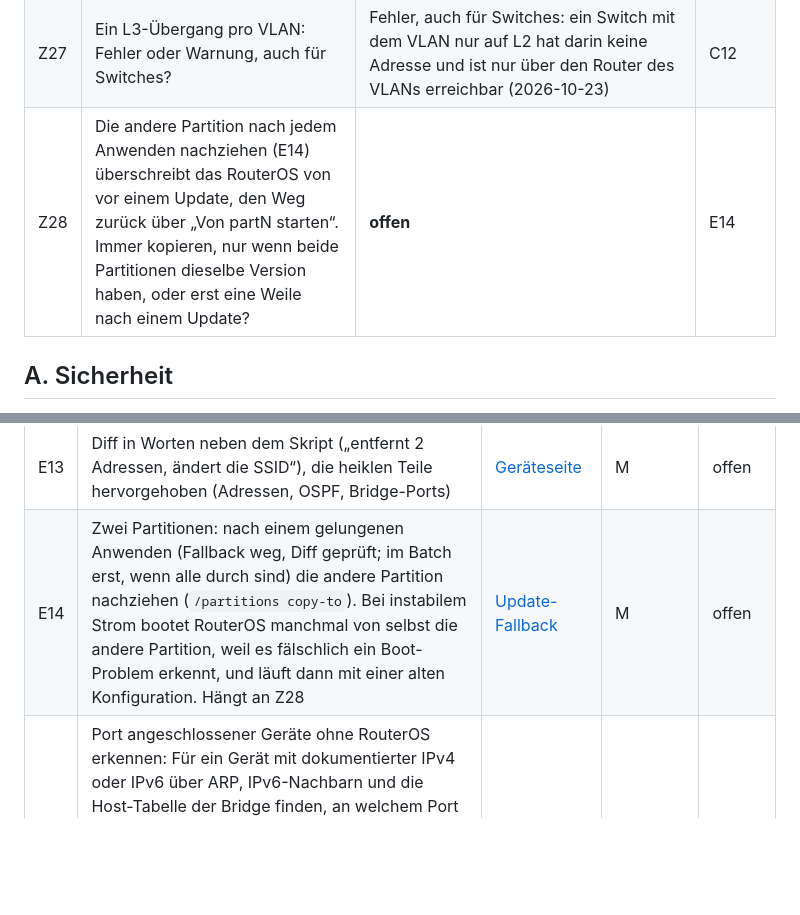
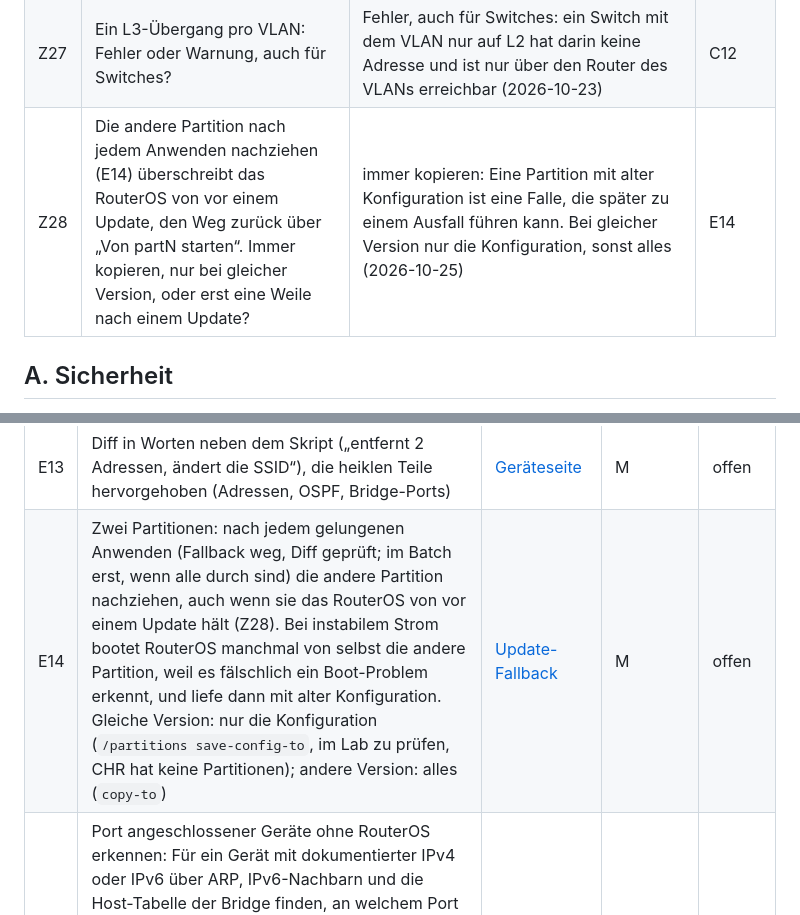
Before and after one commit to koa/netbox-provisioner, a Markdown page: docs/todo.md, 2 parts joined by grey strips. Drawn GitHub-style; blank space fills up the shorter version.

Commit message:
decide to always sync the second partition
A partition left with an old configuration is a trap that can take a
device down much later, when power trouble boots it, so E14 copies
after every apply, even over the RouterOS an update left as the way
back: the configuration alone where both run the same version, the
whole partition otherwise.

Co-Authored-By: Claude Opus 5.5 <noreply@anthropic.com>

```diff
--- a/docs/todo.md
+++ b/docs/todo.md
@@ -46,7 +46,7 @@ Entscheidung erledigt, wandert sie nach [done.md](done.md#entscheidungen).
 | Z25 | Uplinks in der Interface-Ansicht? | eigene Aufgabe, nur angezeigt und geprüft; modelliert ganz in NetBox, keine Helfer (2026-10-23) | C12 |
 | Z26 | Tagged VLANs an physischen Ports (Trunk zu AP/Switch)? | nicht vorgesehen: L2 zu anderen Geräten über VXLAN, eigene APs und Switches über eine Direktverbindung; zurück auf den Tisch, wenn sich echte Nachteile zeigen (2026-10-23) | C12 |
 | Z27 | Ein L3-Übergang pro VLAN: Fehler oder Warnung, auch für Switches? | Fehler, auch für Switches: ein Switch mit dem VLAN nur auf L2 hat darin keine Adresse und ist nur über den Router des VLANs erreichbar (2026-10-23) | C12 |
-| Z28 | Die andere Partition nach jedem Anwenden nachziehen (E14) überschreibt das RouterOS von vor einem Update, den Weg zurück über „Von partN starten“. Immer kopieren, nur wenn beide Partitionen dieselbe Version haben, oder erst eine Weile nach einem Update? | **offen** | E14 |
+| Z28 | Die andere Partition nach jedem Anwenden nachziehen (E14) überschreibt das RouterOS von vor einem Update, den Weg zurück über „Von partN starten“. Immer kopieren, nur bei gleicher Version, oder erst eine Weile nach einem Update? | immer kopieren: Eine Partition mit alter Konfiguration ist eine Falle, die später zu einem Ausfall führen kann. Bei gleicher Version nur die Konfiguration, sonst alles (2026-10-25) | E14 |
 
 ## A. Sicherheit
 
@@ -104,5 +104,5 @@ Zurzeit keine.
 | E11 | Helfer-Formulare und Vorschau auf dem Telefon prüfen (lange Skripte, Selects) | [Geräteseite](device-page.md) | S | offen |
 | E12 | Ansicht „Was fehlt diesem Gerät noch“: die Befunde des Geräts mit den Helfern als Knopf, der Reihe nach durch Loopback, Verbindung usw., ohne Wizard zu sein | [Geräteseite](device-page.md) | M | offen |
 | E13 | Diff in Worten neben dem Skript („entfernt 2 Adressen, ändert die SSID“), die heiklen Teile hervorgehoben (Adressen, OSPF, Bridge-Ports) | [Geräteseite](device-page.md) | M | offen |
-| E14 | Zwei Partitionen: nach einem gelungenen Anwenden (Fallback weg, Diff geprüft; im Batch erst, wenn alle durch sind) die andere Partition nachziehen (`/partitions copy-to`). Bei instabilem Strom bootet RouterOS manchmal von selbst die andere Partition, weil es fälschlich ein Boot-Problem erkennt, und läuft dann mit einer alten Konfiguration. Hängt an Z28 | [Update-Fallback](update-fallback.md#zwei-partitionen) | M | offen |
+| E14 | Zwei Partitionen: nach jedem gelungenen Anwenden (Fallback weg, Diff geprüft; im Batch erst, wenn alle durch sind) die andere Partition nachziehen, auch wenn sie das RouterOS von vor einem Update hält (Z28). Bei instabilem Strom bootet RouterOS manchmal von selbst die andere Partition, weil es fälschlich ein Boot-Problem erkennt, und liefe dann mit alter Konfiguration. Gleiche Version: nur die Konfiguration (`/partitions save-config-to`, im Lab zu prüfen, CHR hat keine Partitionen); andere Version: alles (`copy-to`) | [Update-Fallback](update-fallback.md#zwei-partitionen) | M | offen |
 | E15 | Port angeschlossener Geräte ohne RouterOS erkennen: Für ein Gerät mit dokumentierter IPv4 oder IPv6 über ARP, IPv6-Nachbarn und die Host-Tabelle der Bridge finden, an welchem Port des Routers oder Switches es hängt, und in der Live-Prüfung der Interfaces ein fehlendes oder anders gelegtes Kabel melden, mit einem Helfer, der es in NetBox anlegt (Plan, Vorschau, Rückgängig). Zuordnung über die IP, nie über MACs aus NetBox; mehrere MACs an einem Port (Switch ohne RouterOS dahinter) machen ihn mehrdeutig | [Config-Helper](config-helper.md#netbox-gegen-gerät) | M–L | offen |
```
